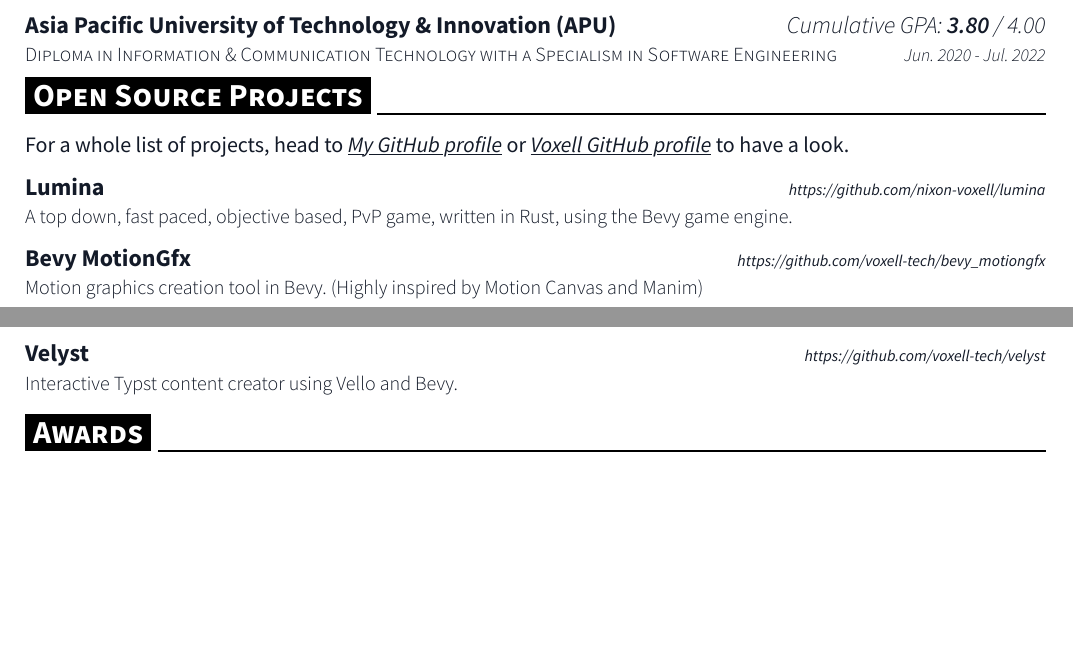
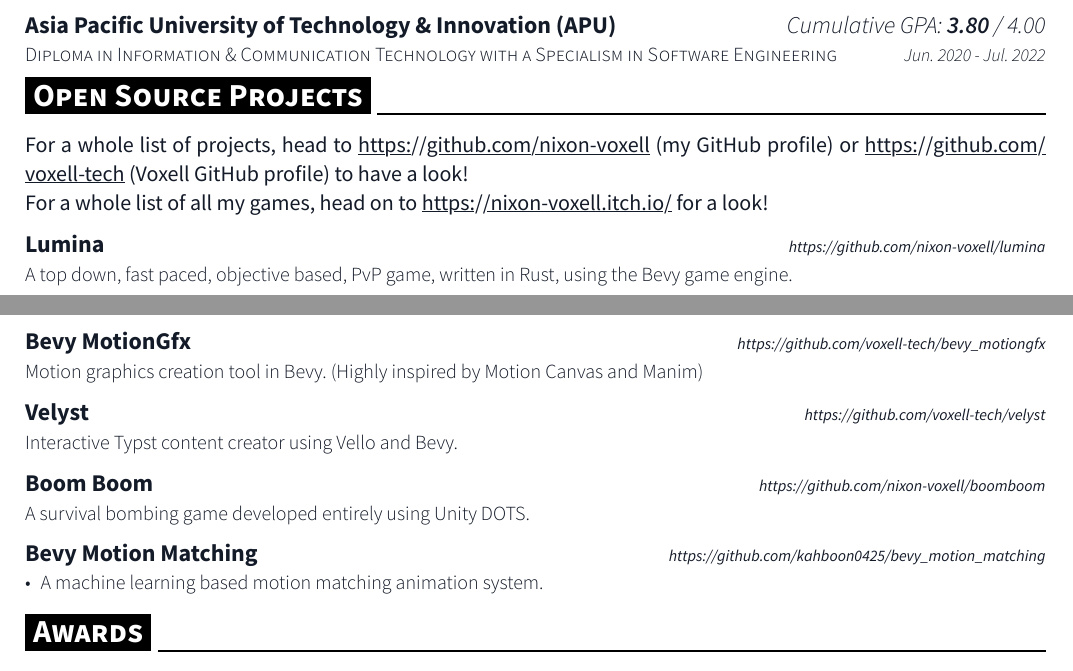
Before and after one commit to nixon-voxell/nixon_resume, a Typst document (resume.typ): two parts of pages 1 and 2 of 3, joined at a grey line, cut so that both start at the same text, the shorter picture padded with empty space. The pictures show the PDF file resume.pdf that the author committed with the source.

Commit message:
Add boom boom, motion matching, and itch.io

```diff
--- a/resume.typ
+++ b/resume.typ
@@ -147,7 +147,9 @@
 
 #resume_section[Open Source Projects]
 
-For a whole list of projects, head to #link("https://github.com/nixon-voxell")[#underline[_My GitHub profile_]] or #link("https://github.com/voxell-tech")[#underline[_Voxell GitHub profile_]] to have a look.
+For a whole list of projects, head to #underline[#link("https://github.com/nixon-voxell")] (my GitHub profile) or
+#underline[#link("https://github.com/voxell-tech")] (Voxell GitHub profile) to have a look!\
+For a whole list of all my games, head on to #underline[#link("https://nixon-voxell.itch.io/")] for a look!
 
 #box[
   #project_item_header(
@@ -179,6 +181,24 @@ For a whole list of projects, head to #link("https://github.com/nixon-voxell")[#
   ]
 ]
 
+#box[
+  #project_item_header(
+    "Boom Boom",
+    "https://github.com/nixon-voxell/boomboom",
+  )
+  #resume_item[
+    A survival bombing game developed entirely using Unity DOTS.
+  ]
+]
+
+#project_item_header(
+  "Bevy Motion Matching",
+  "https://github.com/kahboon0425/bevy_motion_matching",
+)
+#resume_item[
+  - A machine learning based motion matching animation system.
+]
+
 // #project_item_header(
 //   "Bevy Vello Renderer",
 //   "https://github.com/nixon-voxell/bevy_vello_renderer",
```
Also changed, not shown: resume.pdf, template.pdf (deleted), resume.typ (8 more changed lines).
